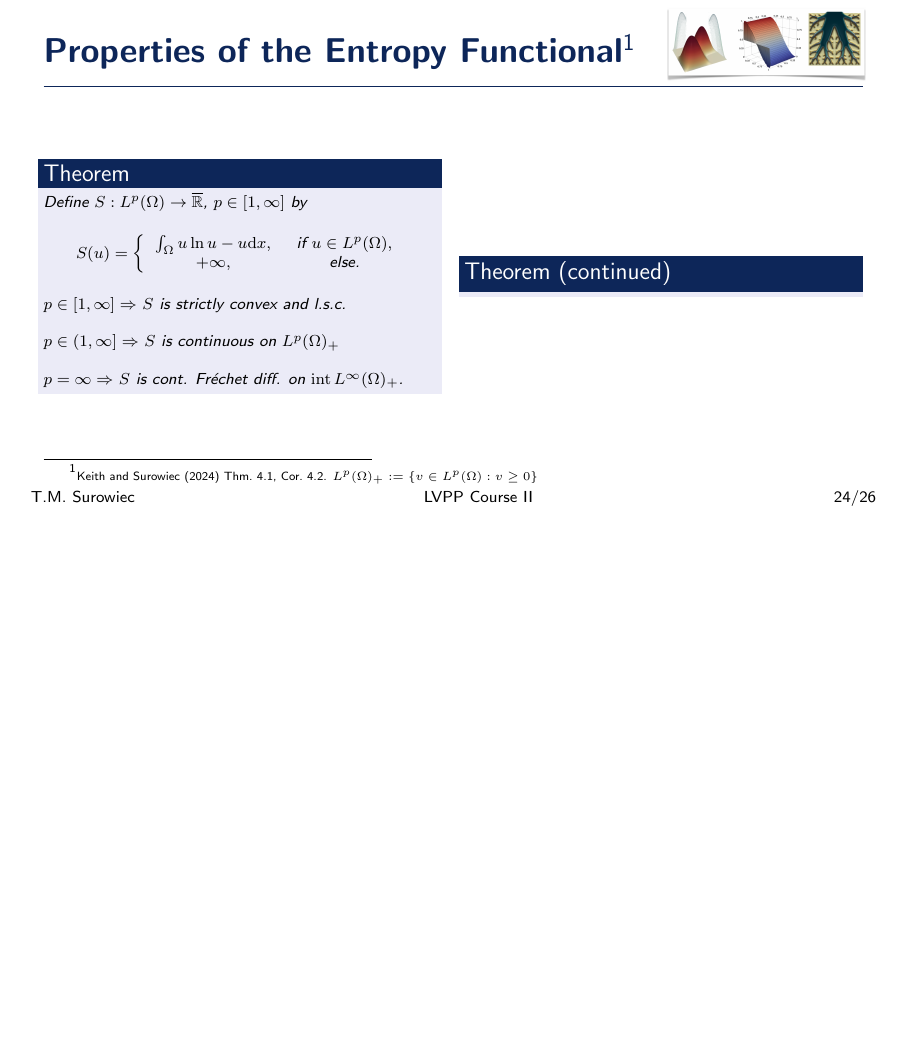
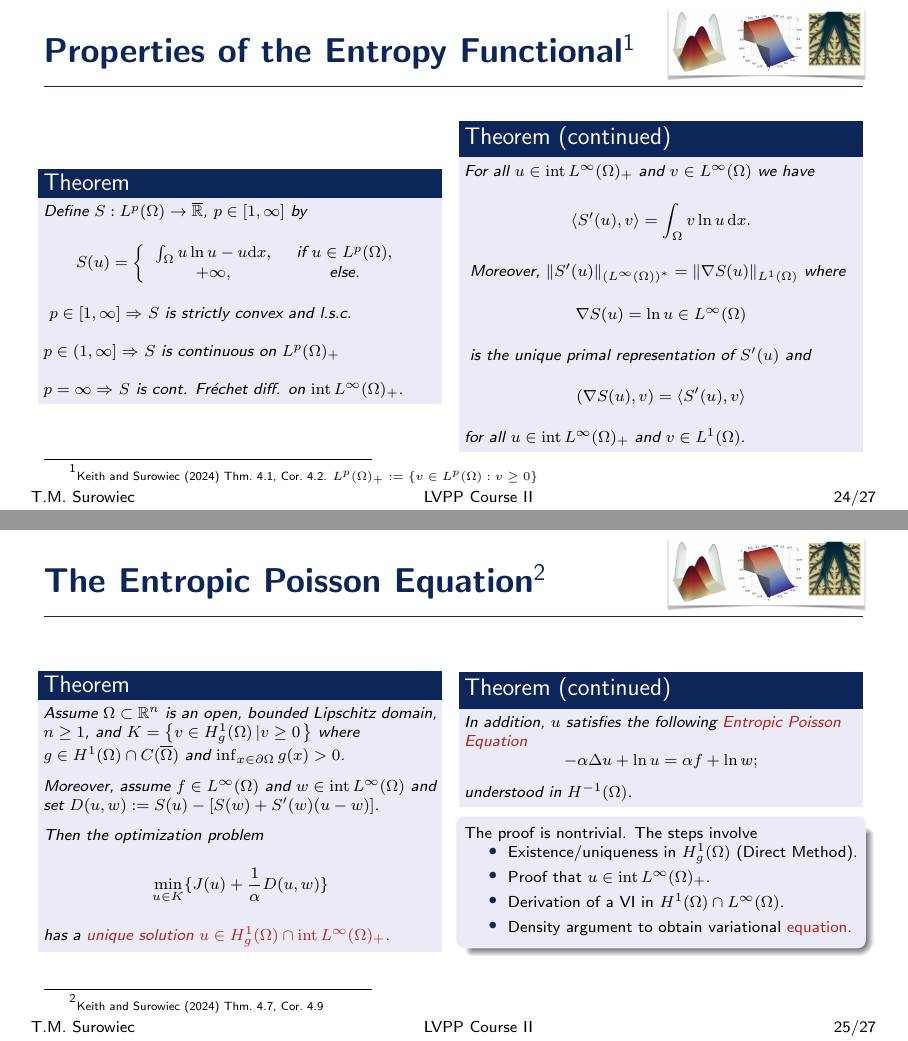
Before and after one commit to thomas-surowiec/ems-course-2025, LaTeX slides (EMS-School-2025/Part II/slides-II.tex): page 64 of 66 before the commit and pages 69 and 74 of 76 after it, the two joined at a grey line, the shorter picture padded with empty space. Compiled offline with pdfLaTeX.

Commit message:
added theorems

```diff
--- a/EMS-School-2025/Part II/slides-II.tex
+++ b/EMS-School-2025/Part II/slides-II.tex
@@ -978,3 +978,4 @@ S(u) = \left\{
 +\infty, & \text{ else.}
 \end{array}
 \right.
+\]\visible<2->{
@@ -981,15 +987,67 @@ S(u) = \left\{
+\end{theorem}
+\end{minipage}\hfill \visible<5->{
+\begin{minipage}{0.48\linewidth}
+\begin{theorem}[continued]\visible<5->{
+For all $u \in \mathrm{int}\, L^{\infty}(\Omega)_+$ and $v \in L^{\infty}(\Omega)$ we have
+\[
+\langle S'(u), v \rangle = \int_{\Omega} v \ln u \, \dd x.
+\]}\visible<6->{
+Moreover, $\| S'(u) \|_{(L^{\infty}(\Omega))^*} = \| \nabla S(u) \|_{L^1(\Omega)}$ where
+\[
+\nabla S(u) = \ln u \in L^{\infty}(\Omega)
+\]}\visible<7->{
+is the unique primal representation of $S'(u)$ and
+\[
+(\nabla S(u), v) = \langle S'(u) , v \rangle
 \]
-$p \in [1,\infty] \Rightarrow$ $S$ is strictly convex and l.s.c.\\
+for all $u \in  \mathrm{int}\, L^{\infty}(\Omega)_+$ and $v \in L^1(\Omega)$.}
+\end{theorem}
+\end{minipage}}
+}
+ \end{frame}
 
-$p \in (1,\infty] \Rightarrow$ $S$ is continuous on $L^p(\Omega)_+$\\
+  \begin{frame}\frametitle{The Entropic Poisson Equation\footnote{\tiny Keith and Surowiec (2024) Thm.\ 4.7, Cor.\ 4.9}}
+ {\scriptsize
+\begin{minipage}{0.48\linewidth}
+\begin{theorem}
+Assume $\Omega \subset \mathbb R^n$ is an open, bounded Lipschitz domain, $n \ge 1$, and
+$
+K = \left\{v \in H^1_g(\Omega) \left| v \ge 0 \right.\right\}
+$
+where $g \in H^1(\Omega) \cap C(\overline{\Omega})$ and $\inf_{x \in \partial \Omega} g(x) > 0$.\medskip
 
-$p = \infty \Rightarrow$ $S$ is cont. Fr\'echet diff. on $\mathrm{int}\, L^{\infty}(\Omega)_+$.
+\visible<2->{
+Moreover, assume $f \in L^{\infty}(\Omega)$ and $w \in \mathrm{int}\, L^{\infty}(\Omega)$ and set
+$D(u,w) := S(u) - [S(w) + S'(w)(u-w)]$.}\medskip
+
+\visible<3->{Then the optimization problem
+\[
+\min_{u \in K}\{J(u) + \frac{1}{\alpha} D(u,w)\}
+\]
+has a \alert{unique solution $u \in H^1_g(\Omega) \cap \mathrm{int}\, L^{\infty}(\Omega)_+$}.}
 \end{theorem}
-\end{minipage}\hfill \visible<2->{
+\end{minipage}\hfill \visible<4->{
 \begin{minipage}{0.48\linewidth}
 \begin{theorem}[continued]
-
+In addition, $u$ satisfies the following \alert{Entropic Poisson Equation}
+\[
+-\alpha \Delta u + \ln u = \alpha f + \ln w;
+\]
+understood in $H^{-1}(\Omega)$.
 \end{theorem}
+\visible<5->{
+\begin{beamercolorbox}[rounded=true, shadow=true, wd=\textwidth]{block body}
+The proof is nontrivial. The steps involve
+\begin{itemize}
+\item Existence/uniqueness in $H^1_g(\Omega)$ (Direct Method).
+\item Proof that $u \in \mathrm{int}\, L^{\infty}(\Omega)_+$.
+%\[
+%\min\{g_{\rm min}, e^(-\|\ln(w) + \alpha f\|_{L^{\infty}})\} \le u \le \max\{g_{\rm max}, e^(\|\ln(w) + \alpha f\|_{L^{\infty}})\}
+%\]
+\item Derivation of a VI in $H^1(\Omega) \cap L^{\infty}(\Omega)$.
+\item Density argument to obtain variational \alert{equation}.
+\end{itemize}
+\end{beamercolorbox}}
 \end{minipage}}
 }
  \end{frame}
```
Also changed, not shown: EMS-School-2025/Part II/slides-II.tex (9 more changed lines).
